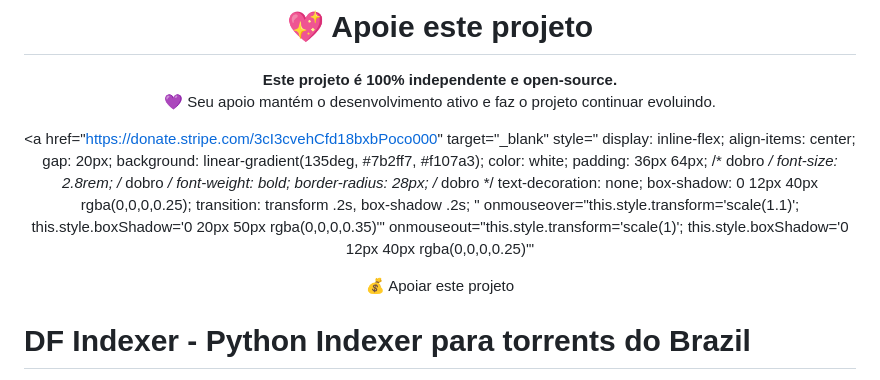
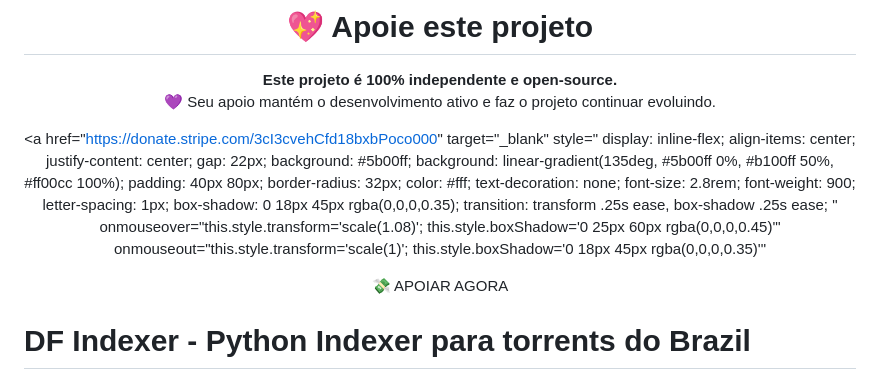
Before and after one commit to DFlexy/dfindexer, a Markdown page: README.md, the part around the change. Rendered like a GitHub page.

```diff
--- a/README.md
+++ b/README.md
@@ -10,23 +10,27 @@
    style="
      display: inline-flex;
      align-items: center;
-     gap: 20px;
-     background: linear-gradient(135deg, #7b2ff7, #f107a3);
-     color: white;
-     padding: 36px 64px;   /* dobro */
-     font-size: 2.8rem;    /* dobro */
-     font-weight: bold;
-     border-radius: 28px;  /* dobro */
+     justify-content: center;
+     gap: 22px;
+     background: #5b00ff;
+     background: linear-gradient(135deg, #5b00ff 0%, #b100ff 50%, #ff00cc 100%);
+     padding: 40px 80px;
+     border-radius: 32px;
+     color: #fff;
      text-decoration: none;
-     box-shadow: 0 12px 40px rgba(0,0,0,0.25);
-     transition: transform .2s, box-shadow .2s;
+     font-size: 2.8rem;
+     font-weight: 900;
+     letter-spacing: 1px;
+     box-shadow: 0 18px 45px rgba(0,0,0,0.35);
+     transition: transform .25s ease, box-shadow .25s ease;
    "
-   onmouseover="this.style.transform='scale(1.1)'; this.style.boxShadow='0 20px 50px rgba(0,0,0,0.35)'"
-   onmouseout="this.style.transform='scale(1)'; this.style.boxShadow='0 12px 40px rgba(0,0,0,0.25)'"
+   onmouseover="this.style.transform='scale(1.08)'; this.style.boxShadow='0 25px 60px rgba(0,0,0,0.45)'"
+   onmouseout="this.style.transform='scale(1)'; this.style.boxShadow='0 18px 45px rgba(0,0,0,0.35)'"
 >
-  <span style="font-size: 4rem;">💰</span>
-  Apoiar este projeto
+  <span style="font-size: 4.4rem;">💸</span>
+  APOIAR AGORA
 </a>
+
 
 
 </div>
```
